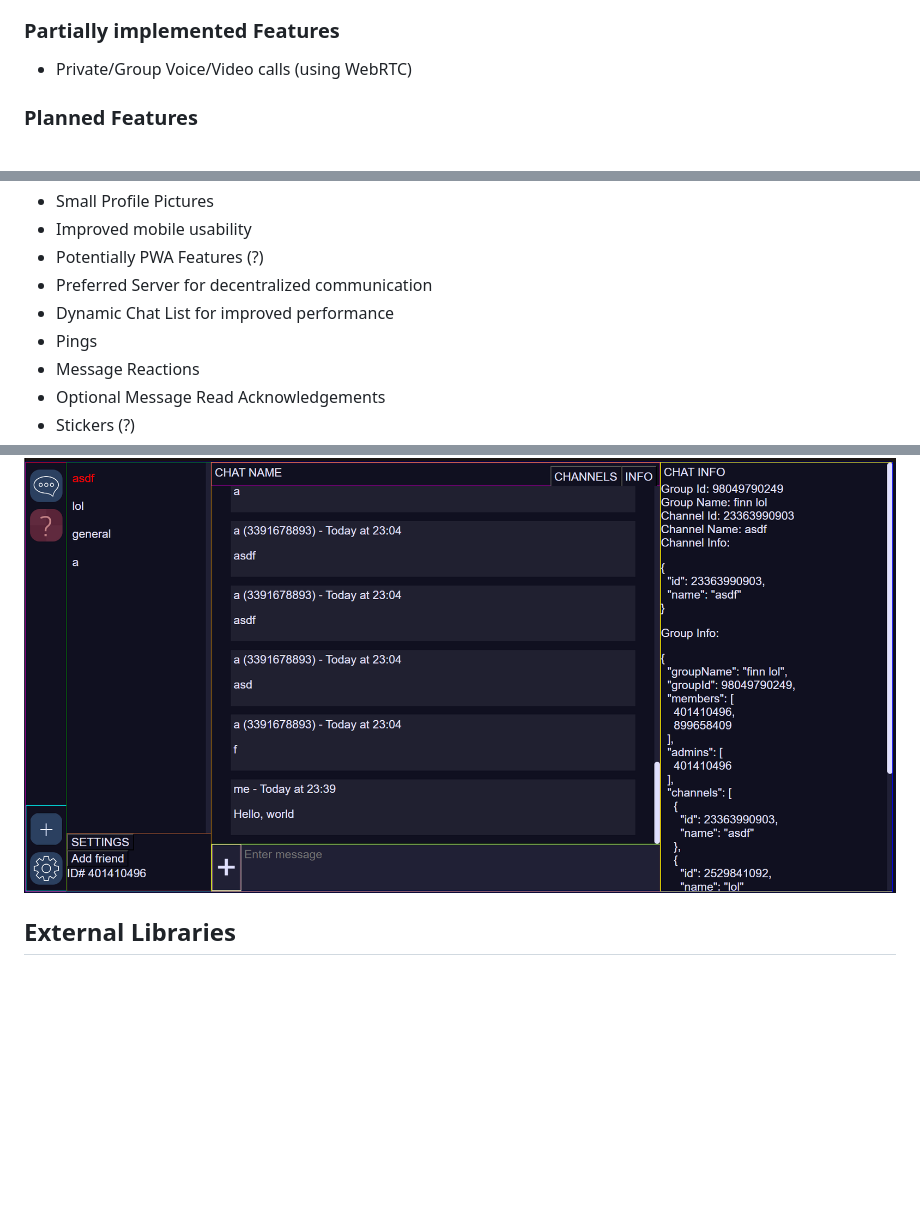
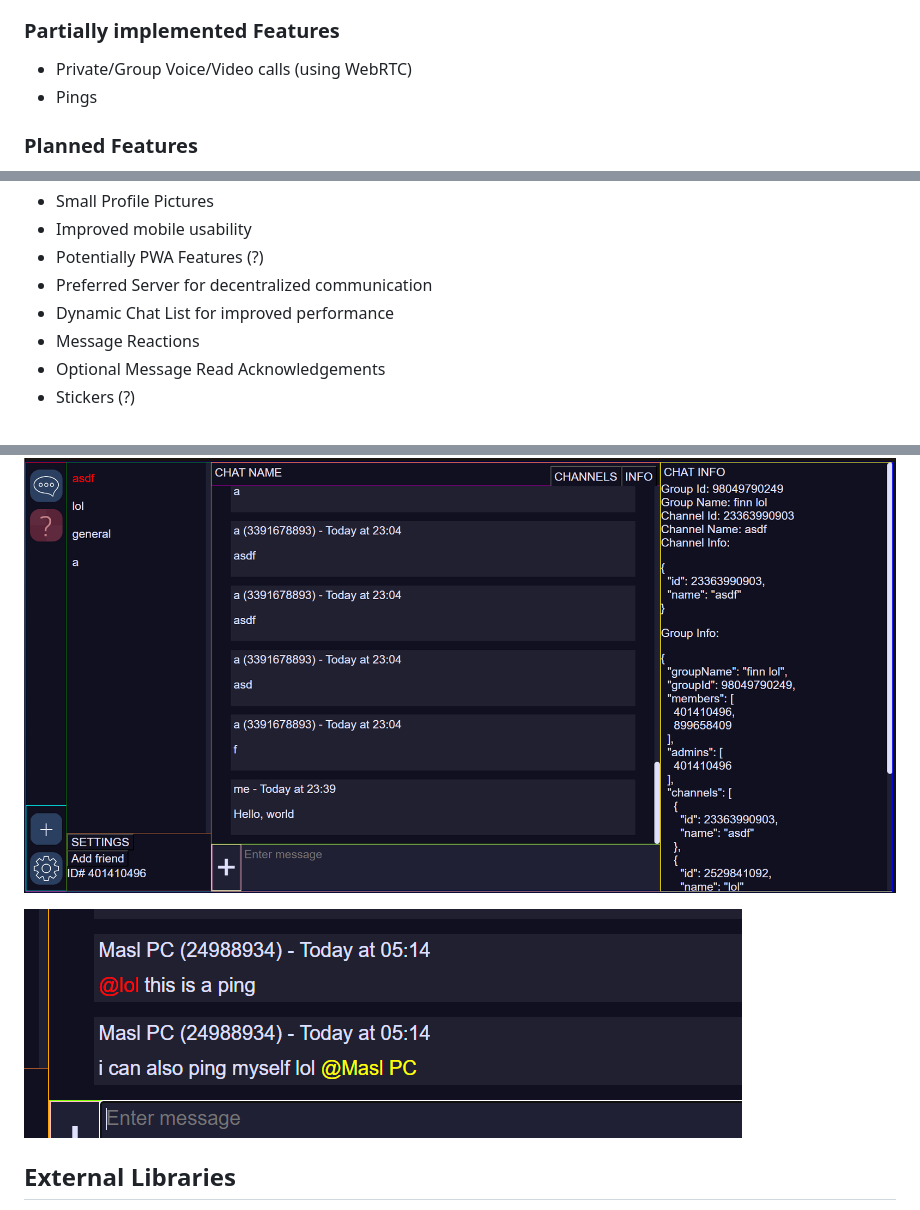
Before and after one commit to marceldobehere/goofy-chat-app-v2-client, a Markdown page: README.md, 3 parts joined by grey strips. Drawn GitHub-style; pictures changed too: imgs/ping.png (added); blank space fills up the shorter version.

Commit message:
pings, yes

```diff
--- a/README.md
+++ b/README.md
@@ -31,6 +31,7 @@ Also NOTE: This is only the statically hosted client. The server can be found [h
 
 ### Partially implemented Features
 * Private/Group Voice/Video calls (using WebRTC)
+* Pings
 
 ### Planned Features
 * Editing Messages
@@ -44,7 +45,6 @@ Also NOTE: This is only the statically hosted client. The server can be found [h
 * Potentially PWA Features (?)
 * Preferred Server for decentralized communication
 * Dynamic Chat List for improved performance
-* Pings
 * Message Reactions
 * Optional Message Read Acknowledgements
 * Stickers (?)
@@ -261,7 +261,7 @@ Currently the STUN servers are hardcoded and set to the Google STUN servers.
 
 ![Early Version](./imgs/img.png)
 
-
+![Ping Example](./imgs/ping.png)
 
 ## External Libraries
 * [CryptoJS](https://github.com/brix/crypto-js/tree/develop)
```
Also changed, not shown: 7 other files.
